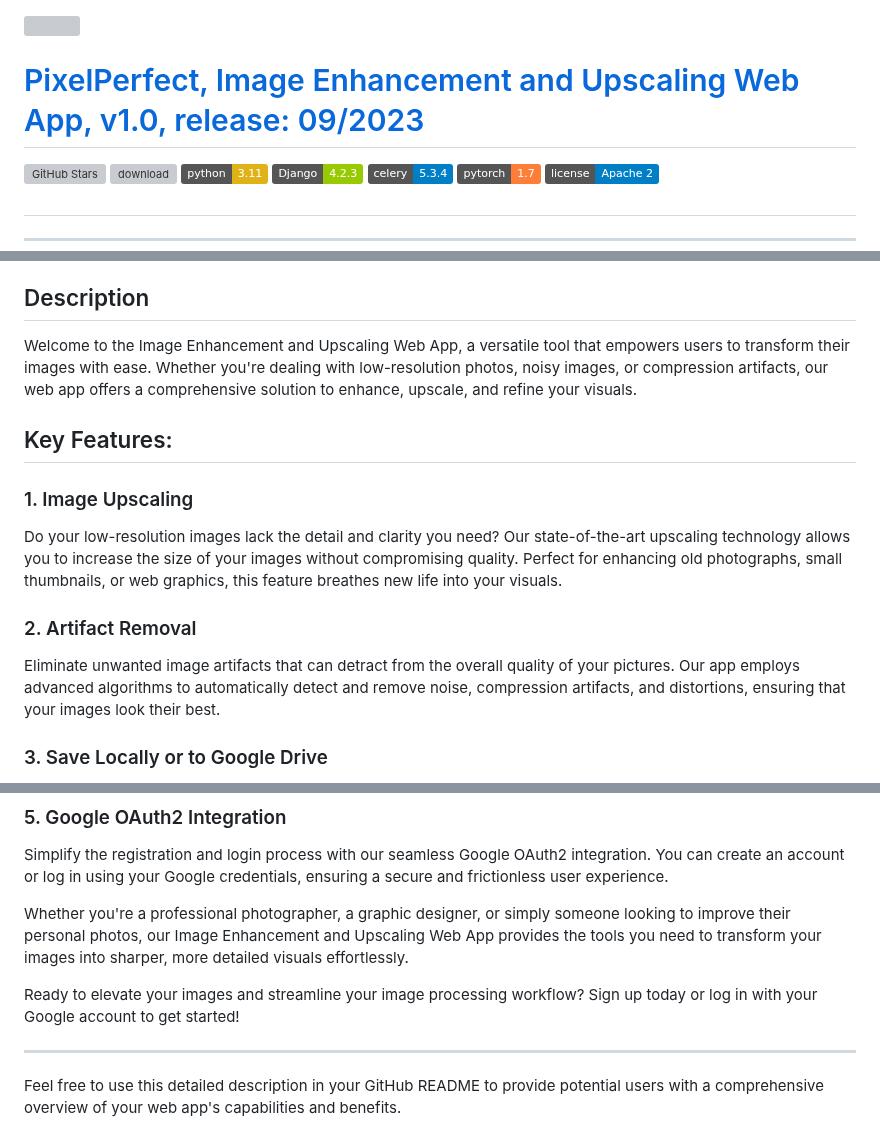
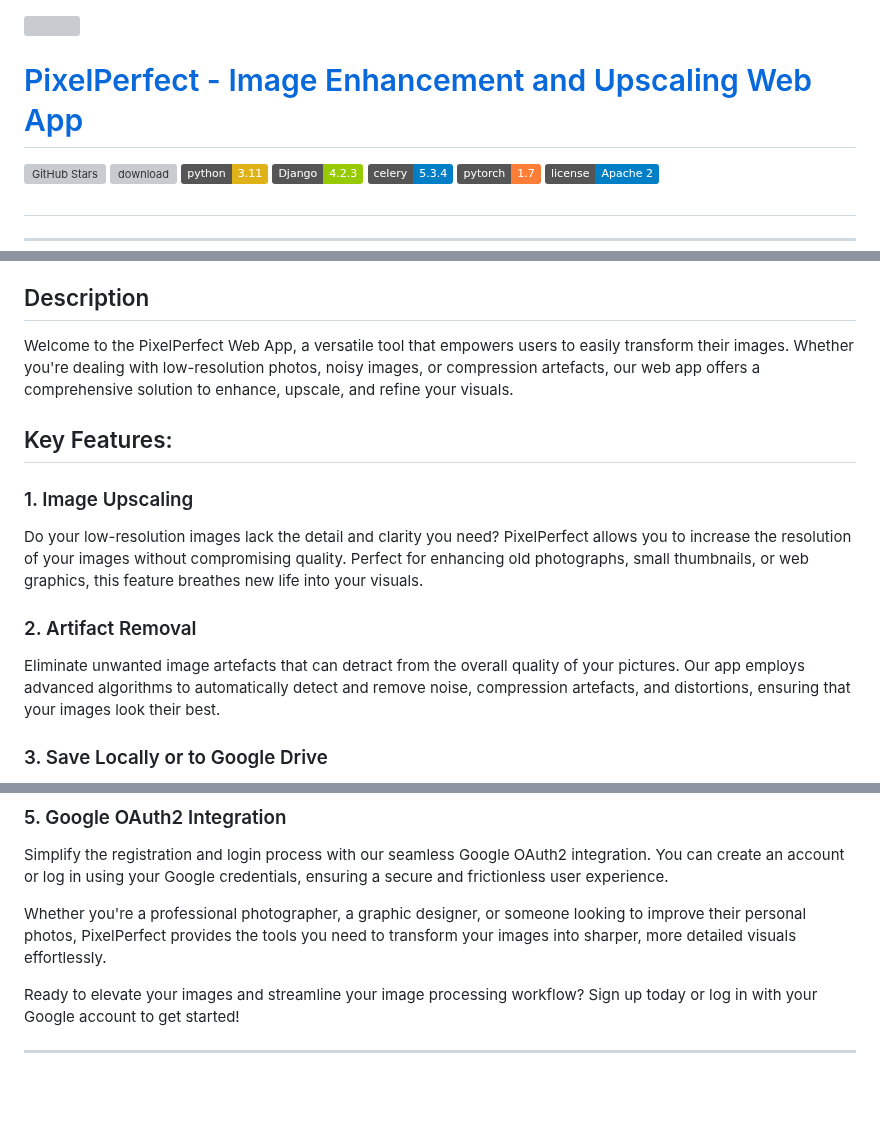
Before and after one commit to mkrol1997/PixelPerfect, a Markdown page: README.md, 3 parts joined by grey strips. Drawn GitHub-style; badges without logos; blank space fills up the shorter version; grey boxes are pictures that could not be loaded.

```diff
--- a/README.md
+++ b/README.md
@@ -1,6 +1,6 @@
 <img src="pixel_perfect/pixel_perfect/static/pixel_perfect/assets/images/logo.png" width="600px" style="align=center"/>
 
-# [PixelPerfect, Image Enhancement and Upscaling Web App, v1.0, release: 09/2023](https://github.com/mkrol1997/pixel-perfect/)
+# [PixelPerfect - Image Enhancement and Upscaling Web App](https://github.com/mkrol1997/pixel-perfect/)
 [![GitHub Stars](https://img.shields.io/github/stars/mkrol1997/pixel-perfect?style=social)](https://github.com/mkrol1997/pixel-perfect/)
 [![download](https://img.shields.io/github/downloads/mkrol1997/pixel-perfect/total.svg)](https://github.com/mkrol1997/pixel-perfect/releases)
 ![python version](https://img.shields.io/badge/python-3.11-yellow.svg)
@@ -24,17 +24,17 @@ Contents
 Description
 ----------
 
-Welcome to the Image Enhancement and Upscaling Web App, a versatile tool that empowers users to transform their images with ease. Whether you're dealing with low-resolution photos, noisy images, or compression artifacts, our web app offers a comprehensive solution to enhance, upscale, and refine your visuals.
+Welcome to the PixelPerfect Web App, a versatile tool that empowers users to easily transform their images. Whether you're dealing with low-resolution photos, noisy images, or compression artefacts, our web app offers a comprehensive solution to enhance, upscale, and refine your visuals.
 
 ## Key Features:
 
 ### 1. Image Upscaling
 
-Do your low-resolution images lack the detail and clarity you need? Our state-of-the-art upscaling technology allows you to increase the size of your images without compromising quality. Perfect for enhancing old photographs, small thumbnails, or web graphics, this feature breathes new life into your visuals.
+Do your low-resolution images lack the detail and clarity you need? PixelPerfect allows you to increase the resolution of your images without compromising quality. Perfect for enhancing old photographs, small thumbnails, or web graphics, this feature breathes new life into your visuals.
 
 ### 2. Artifact Removal
 
-Eliminate unwanted image artifacts that can detract from the overall quality of your pictures. Our app employs advanced algorithms to automatically detect and remove noise, compression artifacts, and distortions, ensuring that your images look their best.
+Eliminate unwanted image artefacts that can detract from the overall quality of your pictures. Our app employs advanced algorithms to automatically detect and remove noise, compression artefacts, and distortions, ensuring that your images look their best.
 
 ### 3. Save Locally or to Google Drive
 
@@ -50,10 +50,8 @@ Experience enhanced convenience by creating a dedicated user account within the
 
 Simplify the registration and login process with our seamless Google OAuth2 integration. You can create an account or log in using your Google credentials, ensuring a secure and frictionless user experience.
 
-Whether you're a professional photographer, a graphic designer, or simply someone looking to improve their personal photos, our Image Enhancement and Upscaling Web App provides the tools you need to transform your images into sharper, more detailed visuals effortlessly.
+Whether you're a professional photographer, a graphic designer, or someone looking to improve their personal photos, PixelPerfect provides the tools you need to transform your images into sharper, more detailed visuals effortlessly.
 
 Ready to elevate your images and streamline your image processing workflow? Sign up today or log in with your Google account to get started!
 
 ---
-
-Feel free to use this detailed description in your GitHub README to provide potential users with a comprehensive overview of your web app's capabilities and benefits.
```
